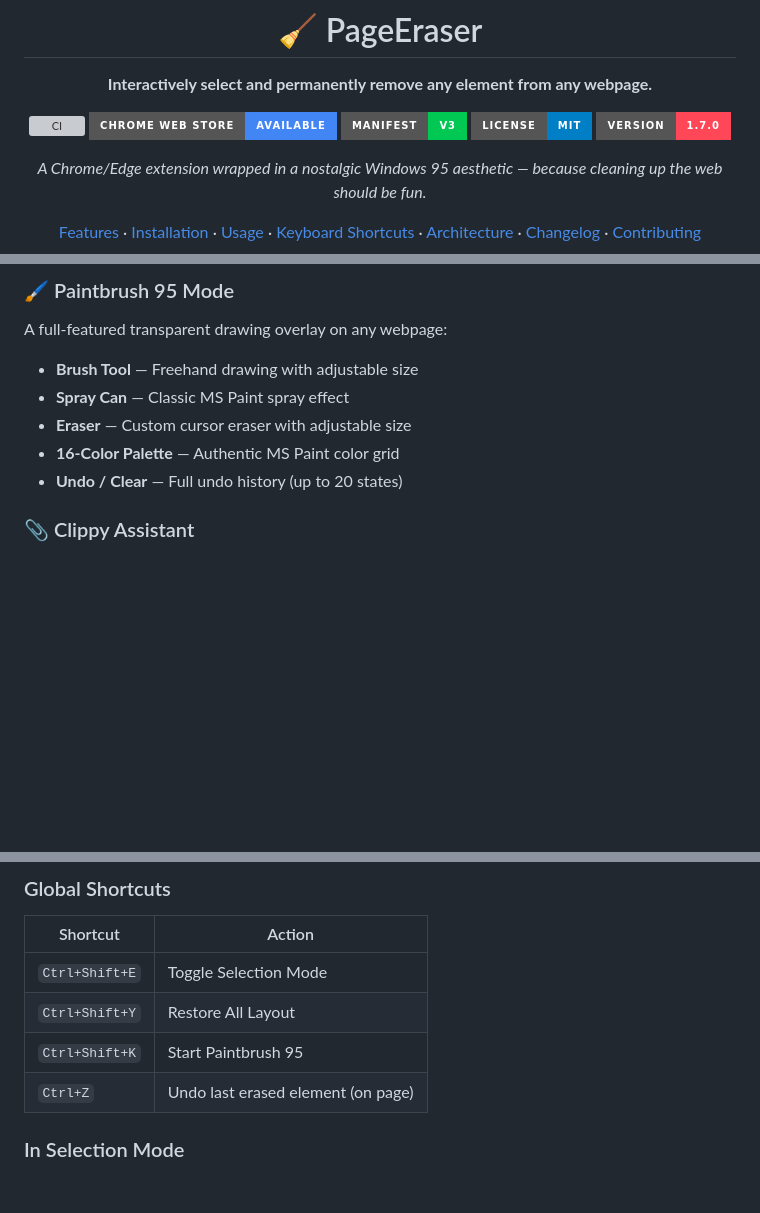
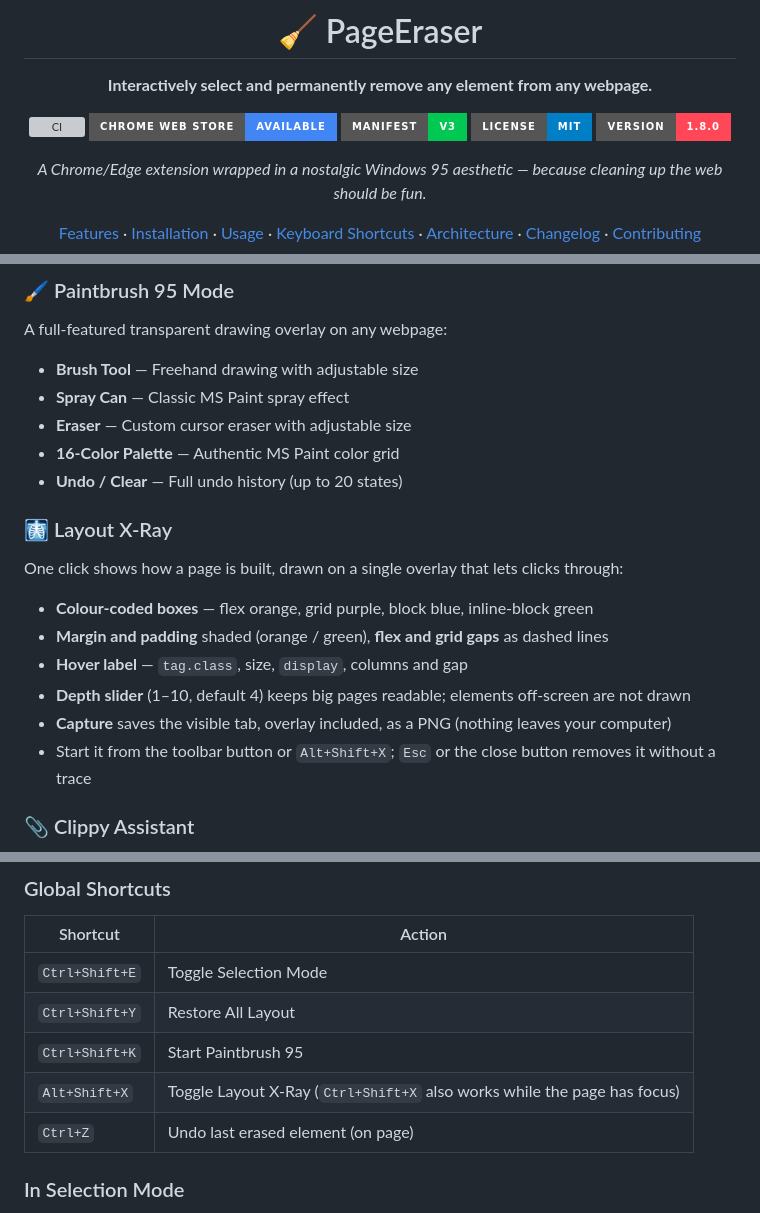
Before and after one commit to rildir/resize-extension, a Markdown page: README.md, 3 parts joined by grey strips. Drawn GitHub-style; badges without logos; blank space fills up the shorter version; grey boxes are pictures that could not be loaded.

Commit message:
docs: changelog, readme and architecture notes for 1.8.0
Co-Authored-By: Claude Sonnet 5.5 <noreply@anthropic.com>

```diff
--- a/README.md
+++ b/README.md
@@ -12,7 +12,7 @@
 [![Chrome Web Store](https://img.shields.io/badge/Chrome_Web_Store-Available-4285F4?style=for-the-badge&logo=googlechrome&logoColor=white)](https://chromewebstore.google.com/)
 [![Manifest V3](https://img.shields.io/badge/Manifest-V3-00C853?style=for-the-badge&logo=googlechrome&logoColor=white)]()
 [![License](https://img.shields.io/badge/License-MIT-blue?style=for-the-badge)]()
-[![Version](https://img.shields.io/badge/Version-1.7.0-FF4757?style=for-the-badge)]()
+[![Version](https://img.shields.io/badge/Version-1.8.0-FF4757?style=for-the-badge)]()
 
 *A Chrome/Edge extension wrapped in a nostalgic Windows 95 aesthetic — because cleaning up the web should be fun.*
 
@@ -101,6 +101,15 @@ A full-featured transparent drawing overlay on any webpage:
 - **Eraser** — Custom cursor eraser with adjustable size
 - **16-Color Palette** — Authentic MS Paint color grid
 - **Undo / Clear** — Full undo history (up to 20 states)
+
+### 🩻 Layout X-Ray
+One click shows how a page is built, drawn on a single overlay that lets clicks through:
+- **Colour-coded boxes** — flex orange, grid purple, block blue, inline-block green
+- **Margin and padding** shaded (orange / green), **flex and grid gaps** as dashed lines
+- **Hover label** — `tag.class`, size, `display`, columns and gap
+- **Depth slider** (1–10, default 4) keeps big pages readable; elements off-screen are not drawn
+- **Capture** saves the visible tab, overlay included, as a PNG (nothing leaves your computer)
+- Start it from the toolbar button or `Alt+Shift+X`; `Esc` or the close button removes it without a trace
 
 ### 📎 Clippy Assistant
 - **Contextual Tips** — Clippy reacts when you hover UI elements
@@ -193,6 +202,7 @@ Right-click any element on a page to access:
 | `Ctrl+Shift+E` | Toggle Selection Mode |
 | `Ctrl+Shift+Y` | Restore All Layout |
 | `Ctrl+Shift+K` | Start Paintbrush 95 |
+| `Alt+Shift+X` | Toggle Layout X-Ray (`Ctrl+Shift+X` also works while the page has focus) |
 | `Ctrl+Z` | Undo last erased element (on page) |
 
 ### In Selection Mode
```
Also changed, not shown: CHANGELOG.md (+51 -0 lines), docs/ARCHITECTURE.md (+19 -2 lines).
